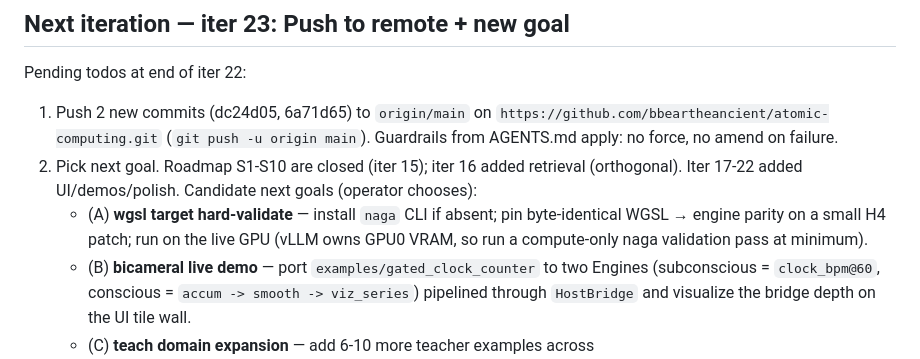
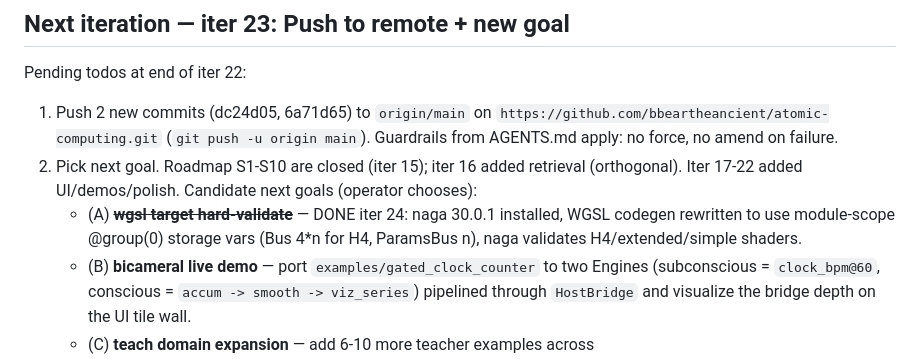
Before and after one commit to bbeartheancient/atomic-computing, a Markdown page: ATOMIC-PC-STATE.md, the part around the change. Drawn GitHub-style.

Commit message:
iter 24: STATE marks goal A done; B/C/D/E/F still queued

```diff
--- a/ATOMIC-PC-STATE.md
+++ b/ATOMIC-PC-STATE.md
@@ -941,10 +941,7 @@ Pending todos at end of iter 22:
 2. Pick next goal. Roadmap S1-S10 are closed (iter 15); iter 16
    added retrieval (orthogonal). Iter 17-22 added UI/demos/polish.
    Candidate next goals (operator chooses):
-   - (A) **wgsl target hard-validate** — install `naga` CLI if absent;
-     pin byte-identical WGSL → engine parity on a small H4 patch;
-     run on the live GPU (vLLM owns GPU0 VRAM, so run a compute-only
-     naga validation pass at minimum).
+   - (A) ~~**wgsl target hard-validate**~~ — DONE iter 24: naga 30.0.1 installed, WGSL codegen rewritten to use module-scope @group(0) storage vars (Bus 4*n for H4, ParamsBus n), naga validates H4/extended/simple shaders.
    - (B) **bicameral live demo** — port `examples/gated_clock_counter`
      to two Engines (subconscious = `clock_bpm@60`, conscious =
      `accum -> smooth -> viz_series`) pipelined through `HostBridge`
```
